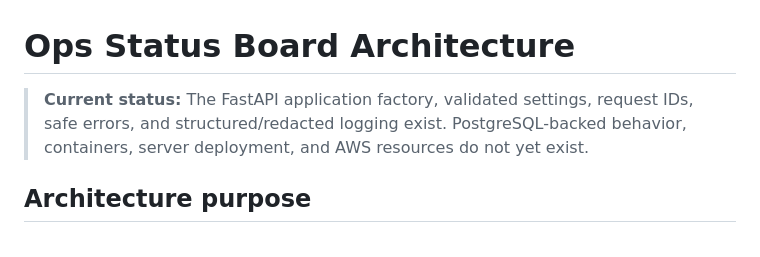
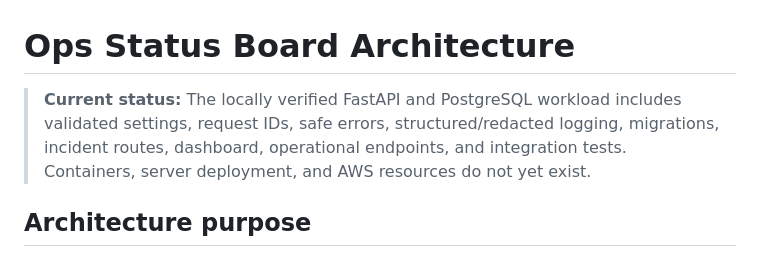
Before and after one commit to ar7abb/ops-status-board, a Markdown page: docs/architecture.md, the part around the change. Drawn GitHub-style.

```diff
--- a/docs/architecture.md
+++ b/docs/architecture.md
@@ -1,6 +1,6 @@
 # Ops Status Board Architecture
 
-> **Current status:** The FastAPI application factory, validated settings, request IDs, safe errors, and structured/redacted logging exist. PostgreSQL-backed behavior, containers, server deployment, and AWS resources do not yet exist.
+> **Current status:** The locally verified FastAPI and PostgreSQL workload includes validated settings, request IDs, safe errors, structured/redacted logging, migrations, incident routes, dashboard, operational endpoints, and integration tests. Containers, server deployment, and AWS resources do not yet exist.
 
 ## Architecture purpose
 
```
Also changed, not shown: README.md (+2 -2 lines).
